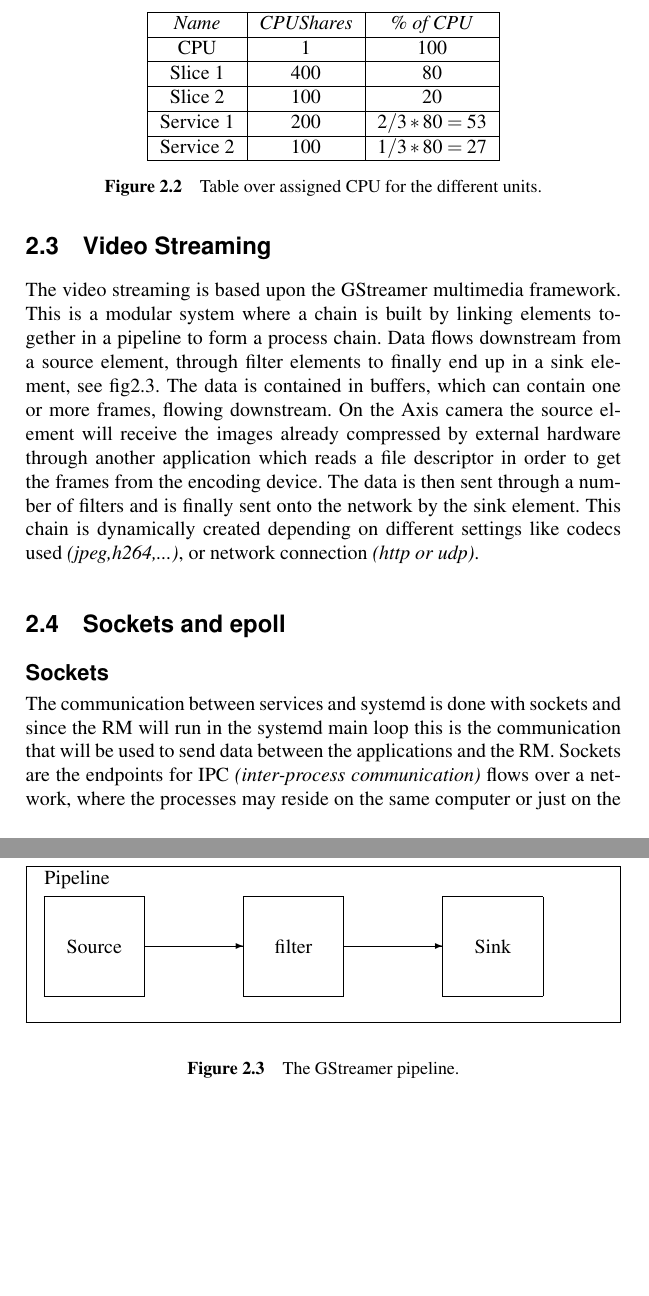
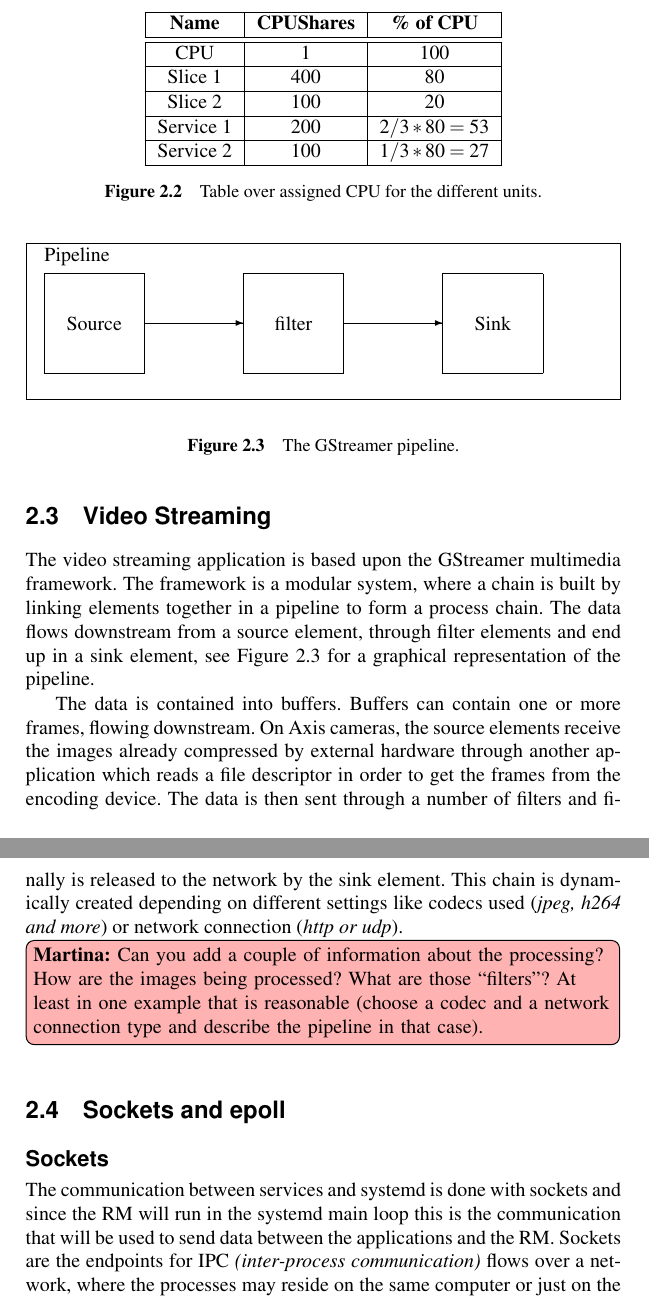
Before and after one commit to Fredrik89/mt, a LaTeX thesis (report/thesis.tex): two parts of pages 18 and 19 of 63, joined at a grey line, cut so that both start at the same text, the shorter picture padded with empty space. Compiled offline with pdfLaTeX.

Commit message:
Commented and modified section 2.3

```diff
--- a/report/thesis.tex
+++ b/report/thesis.tex
@@ -350,7 +350,7 @@ is no competition.
 \begin{figure}
 \centering
 \begin{tabular}{|c|c|c|} \hline
-\emph{Name} & \emph{CPUShares} &  \emph{\% of CPU} \\ \hline
+\textbf{Name} & \textbf{CPUShares} &  \textbf{\% of CPU} \\ \hline \hline
 CPU & 1 & 100 \\ \hline
 Slice 1 & 400 & 80 \\ \hline
 Slice 2 & 100 & 20 \\ \hline
@@ -363,15 +363,19 @@ Service 2 & 100 & $1/3 * 80 = 27$\\ \hline
 
 
 \section{Video Streaming}
-The video streaming is based upon the GStreamer multimedia framework. This is a modular system where a chain is built by linking elements together in a pipeline to form a process chain. Data flows downstream from a source element, through filter elements to finally end up in a sink element, see fig\ref{fig:pipeline}. The data is contained in buffers, which can contain one or more frames, flowing downstream. On the Axis camera the source element will receive the images already compressed by external hardware through another application which reads a file descriptor in order to get the frames from the encoding device. The data is then sent through a number of filters and is finally sent onto the network by the sink element. This chain is dynamically created depending on different settings like codecs used \emph{(jpeg,h264,...)}, or network connection \emph{(http or udp)}.
 
+The video streaming application is based upon the GStreamer multimedia
+framework. The framework is a modular system, where a chain is built by
+linking elements together in a pipeline to form a process chain.
+The data flows downstream from a source element, through filter elements
+and end up in a sink element, see Figure~\ref{fig:pipeline} for a graphical
+representation of the pipeline.
 
 \begin{figure}
 \begin{framed}
 \label{fig:pipeline}
 \begin{picture}(100,60)
 \put(0,60){Pipeline}
-
 \put(0,4){\framebox(50,50){Source}}
 \put(50,29){\vector(1,0){50}}
 \put(100,4){\framebox(50,50){filter}}
@@ -379,9 +383,22 @@ The video streaming is based upon the GStreamer multimedia framework. This is a
 \put(200,4){\framebox(50,50){Sink}}
 \end{picture}
 \end{framed}
-
 \caption{The GStreamer pipeline.}
 \end{figure}
+
+The data is contained into buffers. Buffers can contain one or more frames,
+flowing downstream. On Axis cameras, the source elements receive the images
+already compressed by external hardware through another application which
+reads a file descriptor in order to get the frames from the encoding device.
+The data is then sent through a number of filters and finally is released to
+the network by the sink element. This chain is dynamically created depending
+on different settings like codecs used (\emph{jpeg, h264 and more}) or
+network connection (\emph{http or udp}).
+
+\martina{Can you add a couple of information about the processing? How are
+  the images being processed? What are those ``filters''? At least in one
+  example that is reasonable (choose a codec and a network connection type
+  and describe the pipeline in that case).}
 
 
 \section{Sockets and epoll}
```
